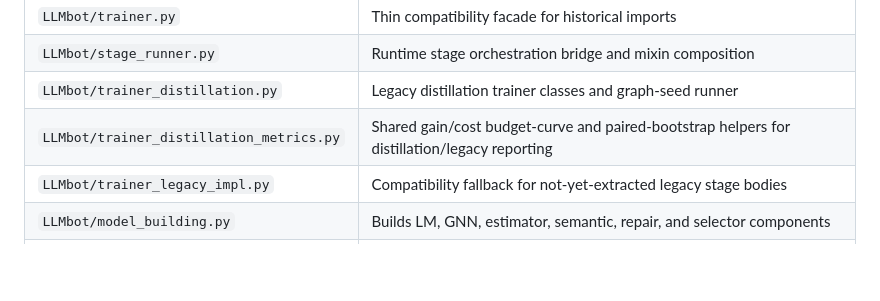
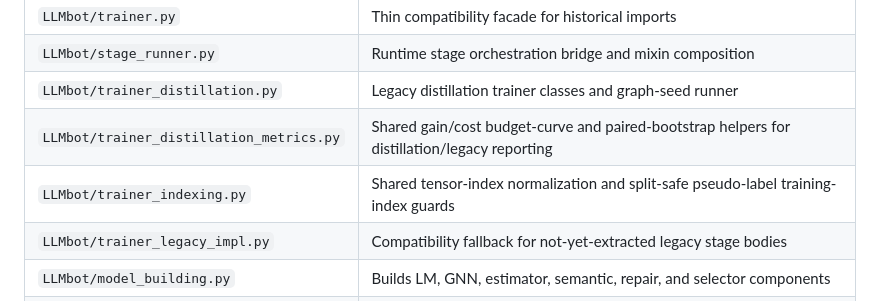
Before and after one commit to Pineapplee01/LLMbot, a Markdown page: docs/ARCHITECTURE.md, the part around the change. Drawn GitHub-style; blank space fills up the shorter version.

```diff
--- a/docs/ARCHITECTURE.md
+++ b/docs/ARCHITECTURE.md
@@ -51,6 +51,7 @@ graph LR
 | `LLMbot/stage_runner.py` | Runtime stage orchestration bridge and mixin composition |
 | `LLMbot/trainer_distillation.py` | Legacy distillation trainer classes and graph-seed runner |
 | `LLMbot/trainer_distillation_metrics.py` | Shared gain/cost budget-curve and paired-bootstrap helpers for distillation/legacy reporting |
+| `LLMbot/trainer_indexing.py` | Shared tensor-index normalization and split-safe pseudo-label training-index guards |
 | `LLMbot/trainer_legacy_impl.py` | Compatibility fallback for not-yet-extracted legacy stage bodies |
 | `LLMbot/model_building.py` | Builds LM, GNN, estimator, semantic, repair, and selector components |
 | `LLMbot/LM.py` | Language-model branch used by baseline training |
```
Also changed, not shown: code.md (+3 -1 lines), docs/code/research.md (+3 -2 lines).
